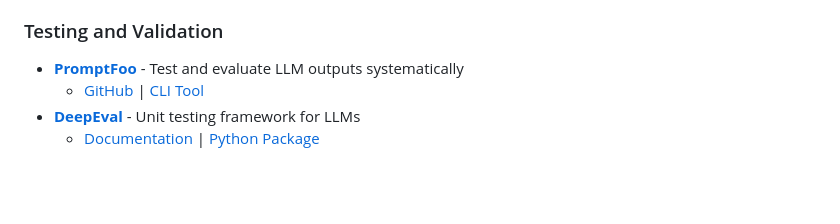
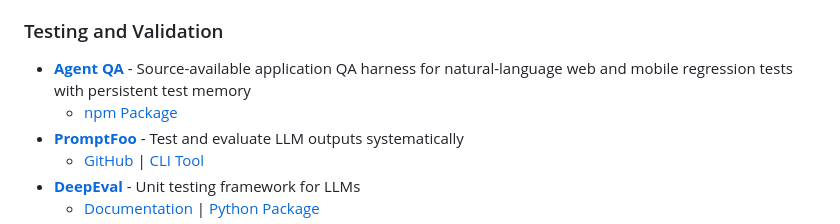
Before and after one commit to yadavanujkumar/awesome-agentic-ai, a Markdown page: tools/README.md, the part around the change. Rendered like a GitHub page; blank space fills up the shorter version.

Commit message:
Add: Agent QA testing tool

```diff
--- a/tools/README.md
+++ b/tools/README.md
@@ -55,6 +55,8 @@ Utilities, CLI tools, and integrations to enhance your Agentic AI development wo
   - [GitHub](https://github.com/MagnivOrg/prompt-layer-library) | [Documentation](https://docs.promptlayer.com/)
 
 ### Testing and Validation
+- **[Agent QA](https://github.com/vostride/agent-qa)** - Source-available application QA harness for natural-language web and mobile regression tests with persistent test memory
+  - [npm Package](https://www.npmjs.com/package/@vostride/agent-qa)
 - **[PromptFoo](https://www.promptfoo.dev/)** - Test and evaluate LLM outputs systematically
   - [GitHub](https://github.com/promptfoo/promptfoo) | [CLI Tool](https://www.npmjs.com/package/promptfoo)
 - **[DeepEval](https://github.com/confident-ai/deepeval)** - Unit testing framework for LLMs
```
